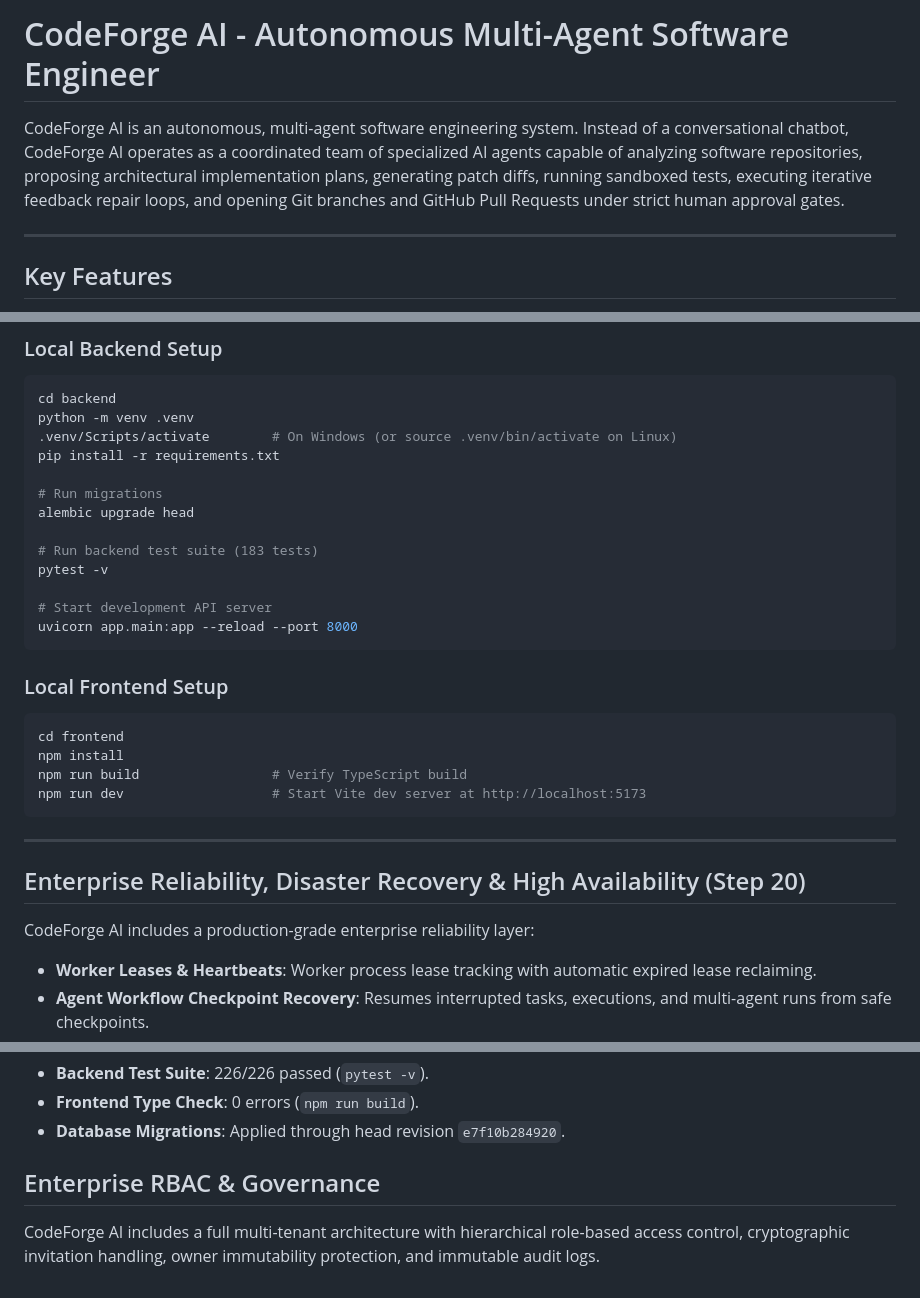
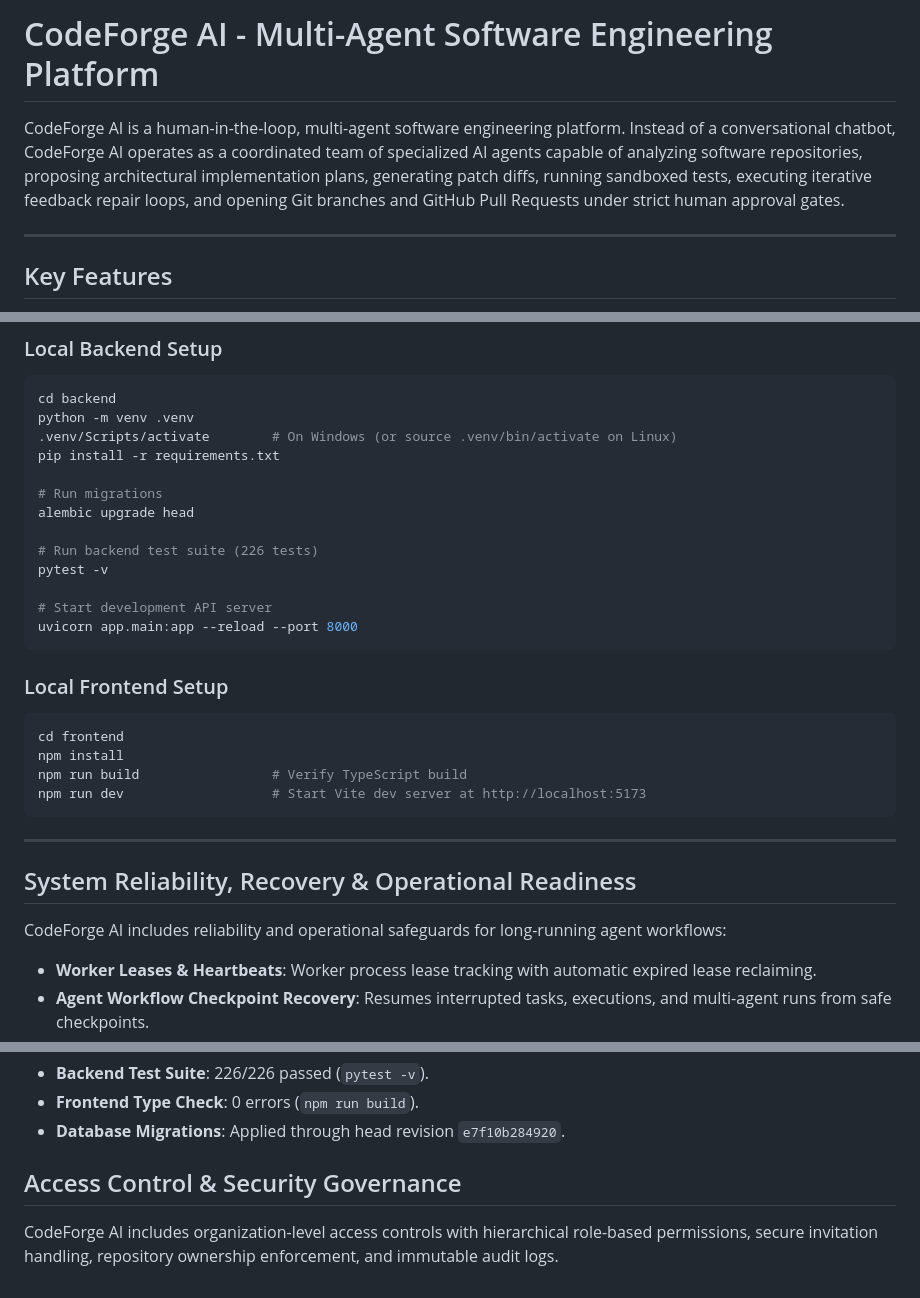
Before and after one commit to zoraizanwar/CodeForge-AI, a Markdown page: README.md, 3 parts joined by grey strips. Rendered like a GitHub page.

Commit message:
docs: refine CodeForge AI README

```diff
--- a/README.md
+++ b/README.md
@@ -1,6 +1,6 @@
-# CodeForge AI - Autonomous Multi-Agent Software Engineer
+# CodeForge AI - Multi-Agent Software Engineering Platform
 
-CodeForge AI is an autonomous, multi-agent software engineering system. Instead of a conversational chatbot, CodeForge AI operates as a coordinated team of specialized AI agents capable of analyzing software repositories, proposing architectural implementation plans, generating patch diffs, running sandboxed tests, executing iterative feedback repair loops, and opening Git branches and GitHub Pull Requests under strict human approval gates.
+CodeForge AI is a human-in-the-loop, multi-agent software engineering platform. Instead of a conversational chatbot, CodeForge AI operates as a coordinated team of specialized AI agents capable of analyzing software repositories, proposing architectural implementation plans, generating patch diffs, running sandboxed tests, executing iterative feedback repair loops, and opening Git branches and GitHub Pull Requests under strict human approval gates.
 
 ---
 
@@ -150,7 +150,7 @@ pip install -r requirements.txt
 # Run migrations
 alembic upgrade head
 
-# Run backend test suite (183 tests)
+# Run backend test suite (226 tests)
 pytest -v
 
 # Start development API server
@@ -168,8 +168,8 @@ npm run dev                   # Start Vite dev server at http://localhost:5173
 
 ---
 
-## Enterprise Reliability, Disaster Recovery & High Availability (Step 20)
-CodeForge AI includes a production-grade enterprise reliability layer:
+## System Reliability, Recovery & Operational Readiness
+CodeForge AI includes reliability and operational safeguards for long-running agent workflows:
 - **Worker Leases & Heartbeats**: Worker process lease tracking with automatic expired lease reclaiming.
 - **Agent Workflow Checkpoint Recovery**: Resumes interrupted tasks, executions, and multi-agent runs from safe checkpoints.
 - **Workspace Cleanup Safety**: Root-contained directory cleanup with path traversal protection and active workspace protection.
@@ -185,5 +185,5 @@ CodeForge AI includes a production-grade enterprise reliability layer:
 - **Frontend Type Check**: 0 errors (`npm run build`).
 - **Database Migrations**: Applied through head revision `e7f10b284920`.
 
-## Enterprise RBAC & Governance
-CodeForge AI includes a full multi-tenant architecture with hierarchical role-based access control, cryptographic invitation handling, owner immutability protection, and immutable audit logs.
+## Access Control & Security Governance
+CodeForge AI includes organization-level access controls with hierarchical role-based permissions, secure invitation handling, repository ownership enforcement, and immutable audit logs.
```
